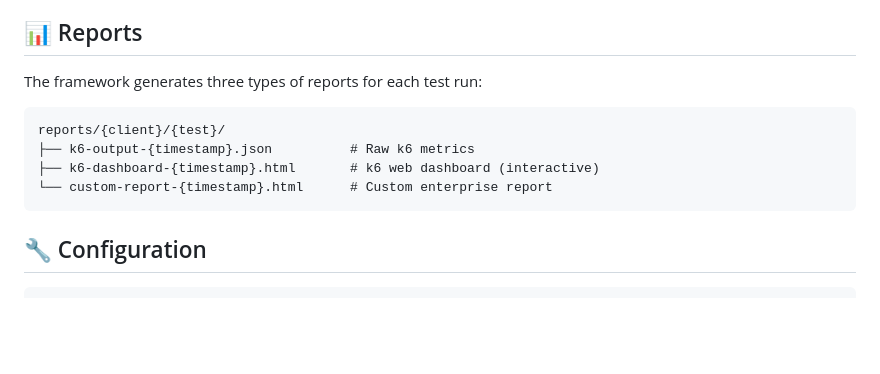
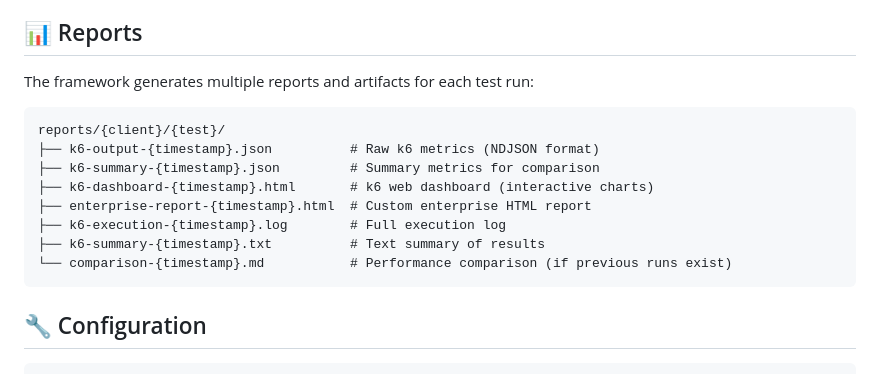
Before and after one commit to jwcastillo/k6-Enterprise-Load-Testing-Framework, a Markdown page: README.md, the part around the change. GitHub-like rendering; blank space fills up the shorter version.

Commit message:
docs: update reports section with complete file list
- Add all 7 generated report files
- Include descriptions for each file type
- Mention auto-comparison feature

````diff
--- a/README.md
+++ b/README.md
@@ -87,13 +87,17 @@ npm run security:fix
 
 ## 📊 Reports
 
-The framework generates three types of reports for each test run:
+The framework generates multiple reports and artifacts for each test run:
 
 ```
 reports/{client}/{test}/
-├── k6-output-{timestamp}.json          # Raw k6 metrics
-├── k6-dashboard-{timestamp}.html       # k6 web dashboard (interactive)
-└── custom-report-{timestamp}.html      # Custom enterprise report
+├── k6-output-{timestamp}.json          # Raw k6 metrics (NDJSON format)
+├── k6-summary-{timestamp}.json         # Summary metrics for comparison
+├── k6-dashboard-{timestamp}.html       # k6 web dashboard (interactive charts)
+├── enterprise-report-{timestamp}.html  # Custom enterprise HTML report
+├── k6-execution-{timestamp}.log        # Full execution log
+├── k6-summary-{timestamp}.txt          # Text summary of results
+└── comparison-{timestamp}.md           # Performance comparison (if previous runs exist)
 ```
 
 ## 🔧 Configuration
````
